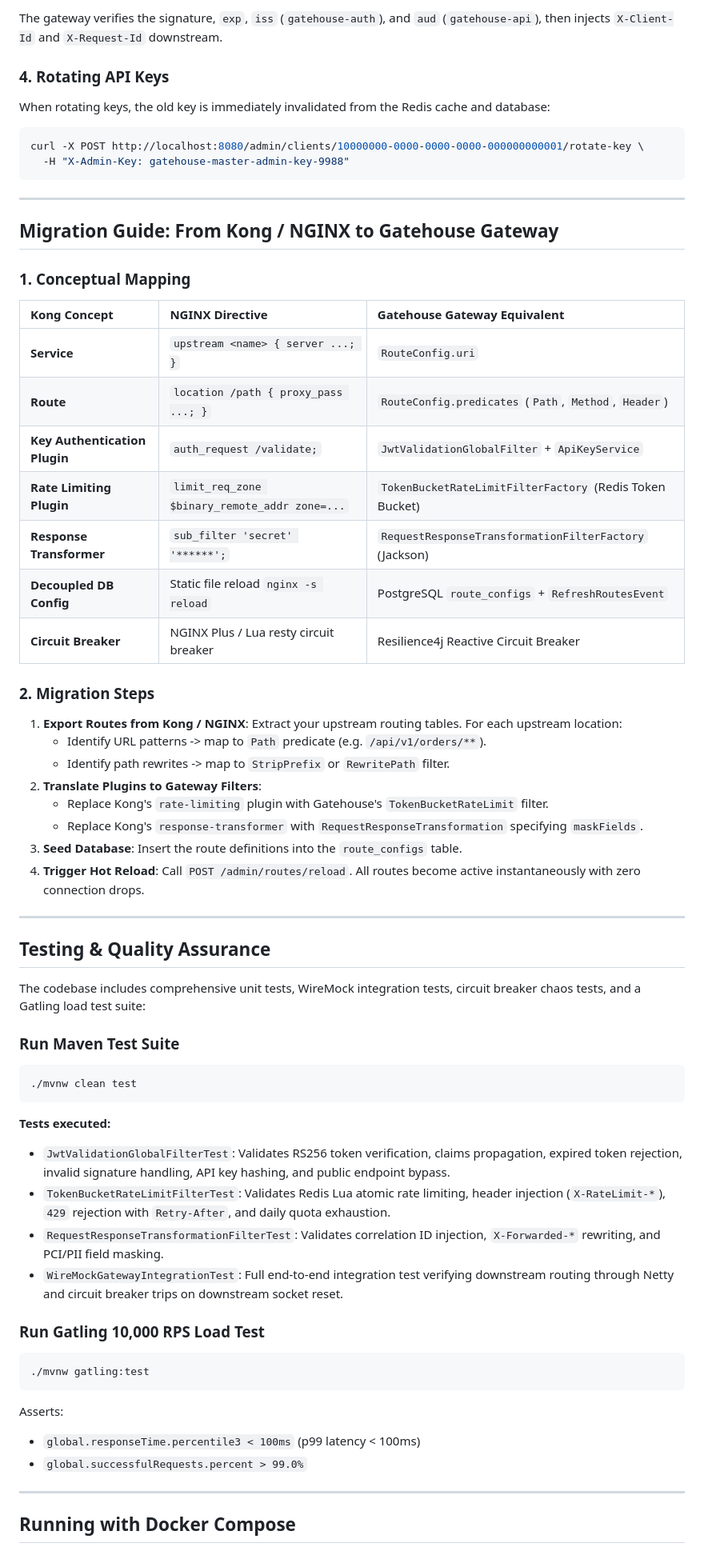
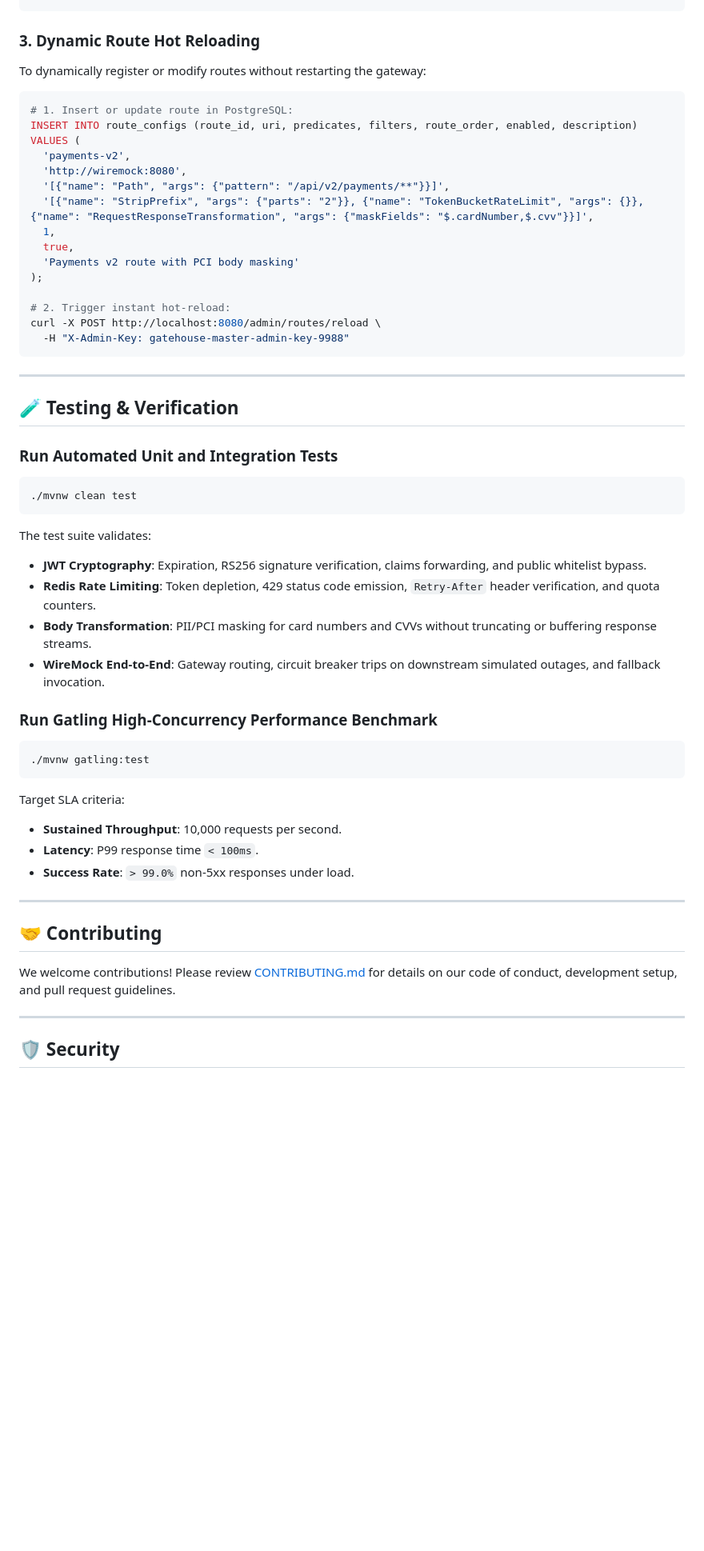
Before and after one commit to crnjihia/gatehouse-gateway, a Markdown page: README.md, the part around one of its changes. Shown at 80% size. GitHub-like rendering; blank space fills up the shorter version.

````diff
--- a/README.md
+++ b/README.md
@@ -197,68 +209,55 @@ curl -X GET http://localhost:8080/api/v1/users/1001 \
 ```
-The gateway verifies the signature, `exp`, `iss` (`gatehouse-auth`), and `aud` (`gatehouse-api`), then injects `X-Client-Id` and `X-Request-Id` downstream.
 
-### 4. Rotating API Keys
-When rotating keys, the old key is immediately invalidated from the Redis cache and database:
+### 3. Dynamic Route Hot Reloading
+To dynamically register or modify routes without restarting the gateway:
 ```bash
-curl -X POST http://localhost:8080/admin/clients/10000000-0000-0000-0000-000000000001/rotate-key \
+# 1. Insert or update route in PostgreSQL:
+INSERT INTO route_configs (route_id, uri, predicates, filters, route_order, enabled, description)
+VALUES (
+  'payments-v2',
+  'http://wiremock:8080',
+  '[{"name": "Path", "args": {"pattern": "/api/v2/payments/**"}}]',
+  '[{"name": "StripPrefix", "args": {"parts": "2"}}, {"name": "TokenBucketRateLimit", "args": {}}, {"name": "RequestResponseTransformation", "args": {"maskFields": "$.cardNumber,$.cvv"}}]',
+  1,
+  true,
+  'Payments v2 route with PCI body masking'
+);
+
+# 2. Trigger instant hot-reload:
+curl -X POST http://localhost:8080/admin/routes/reload \
   -H "X-Admin-Key: gatehouse-master-admin-key-9988"
 ```
 
 ---
 
-## Migration Guide: From Kong / NGINX to Gatehouse Gateway
+## 🧪 Testing & Verification
 
-### 1. Conceptual Mapping
+### Run Automated Unit and Integration Tests
+```bash
+./mvnw clean test
+```
+The test suite validates:
+- **JWT Cryptography**: Expiration, RS256 signature verification, claims forwarding, and public whitelist bypass.
+- **Redis Rate Limiting**: Token depletion, 429 status code emission, `Retry-After` header verification, and quota counters.
+- **Body Transformation**: PII/PCI masking for card numbers and CVVs without truncating or buffering response streams.
+- **WireMock End-to-End**: Gateway routing, circuit breaker trips on downstream simulated outages, and fallback invocation.
 
-| Kong Concept | NGINX Directive | Gatehouse Gateway Equivalent |
-| :--- | :--- | :--- |
-| **Service** | `upstream <name> { server ...; }` | `RouteConfig.uri` |
-| **Route** | `location /path { proxy_pass ...; }` | `RouteConfig.predicates` (`Path`, `Method`, `Header`) |
-| **Key Authentication Plugin** | `auth_request /validate;` | `JwtValidationGlobalFilter` + `ApiKeyService` |
-| **Rate Limiting Plugin** | `limit_req_zone $binary_remote_addr zone=...` | `TokenBucketRateLimitFilterFactory` (Redis Token Bucket) |
-| **Response Transformer** | `sub_filter 'secret' '******';` | `RequestResponseTransformationFilterFactory` (Jackson) |
-| **Decoupled DB Config** | Static file reload `nginx -s reload` | PostgreSQL `route_configs` + `RefreshRoutesEvent` |
-| **Circuit Breaker** | NGINX Plus / Lua resty circuit breaker | Resilience4j Reactive Circuit Breaker |
-
-### 2. Migration Steps
-
-1. **Export Routes from Kong / NGINX**:
-   Extract your upstream routing tables. For each upstream location:
-   - Identify URL patterns -> map to `Path` predicate (e.g. `/api/v1/orders/**`).
-   - Identify path rewrites -> map to `StripPrefix` or `RewritePath` filter.
-2. **Translate Plugins to Gateway Filters**:
-   - Replace Kong's `rate-limiting` plugin with Gatehouse's `TokenBucketRateLimit` filter.
-   - Replace Kong's `response-transformer` with `RequestResponseTransformation` specifying `maskFields`.
-3. **Seed Database**:
-   Insert the route definitions into the `route_configs` table.
-4. **Trigger Hot Reload**:
-   Call `POST /admin/routes/reload`. All routes become active instantaneously with zero connection drops.
+### Run Gatling High-Concurrency Performance Benchmark
+```bash
+./mvnw gatling:test
+```
+Target SLA criteria:
+- **Sustained Throughput**: 10,000 requests per second.
+- **Latency**: P99 response time `< 100ms`.
+- **Success Rate**: `> 99.0%` non-5xx responses under load.
 
 ---
 
-## Testing & Quality Assurance
+## 🤝 Contributing
 
-The codebase includes comprehensive unit tests, WireMock integration tests, circuit breaker chaos tests, and a Gatling load test suite:
-
-### Run Maven Test Suite
-```bash
-./mvnw clean test
-```
-**Tests executed:**
-- `JwtValidationGlobalFilterTest`: Validates RS256 token verification, claims propagation, expired token rejection, invalid signature handling, API key hashing, and public endpoint bypass.
-- `TokenBucketRateLimitFilterTest`: Validates Redis Lua atomic rate limiting, header injection (`X-RateLimit-*`), `429` rejection with `Retry-After`, and daily quota exhaustion.
-- `RequestResponseTransformationFilterTest`: Validates correlation ID injection, `X-Forwarded-*` rewriting, and PCI/PII field masking.
-- `WireMockGatewayIntegrationTest`: Full end-to-end integration test verifying downstream routing through Netty and circuit breaker trips on downstream socket reset.
-
-### Run Gatling 10,000 RPS Load Test
-```bash
-./mvnw gatling:test
-```
-Asserts:
-- `global.responseTime.percentile3 < 100ms` (p99 latency < 100ms)
-- `global.successfulRequests.percent > 99.0%`
+We welcome contributions! Please review [CONTRIBUTING.md](CONTRIBUTING.md) for details on our code of conduct, development setup, and pull request guidelines.
 
 ---
 
-## Running with Docker Compose
+## 🛡️ Security
 
````
Also changed, not shown: other parts of README.md (+128 -134 lines).
